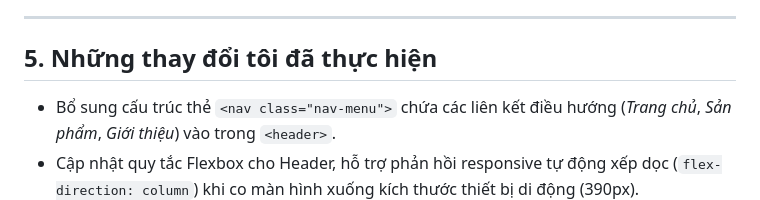
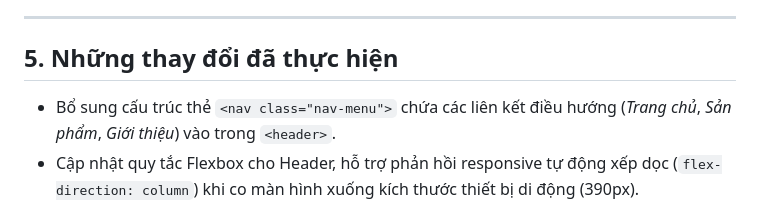
Before and after one commit to PhuongLeHong-UEH/ecommerce-ui-improvement, a Markdown page: README.md, the part around the change. Drawn GitHub-style.

Commit message:
Update README with project details and improvements

```diff
--- a/README.md
+++ b/README.md
@@ -39,7 +39,7 @@ Bài tập cá nhân Buổi 2 tiếp tục phát triển giao diện website th
 
 ---
 
-## 5. Những thay đổi tôi đã thực hiện
+## 5. Những thay đổi đã thực hiện
 * Bổ sung cấu trúc thẻ `<nav class="nav-menu">` chứa các liên kết điều hướng (*Trang chủ*, *Sản phẩm*, *Giới thiệu*) vào trong `<header>`.
 * Cập nhật quy tắc Flexbox cho Header, hỗ trợ phản hồi responsive tự động xếp dọc (`flex-direction: column`) khi co màn hình xuống kích thước thiết bị di động (390px).
 * Thiết lập hệ thống biến CSS (CSS Variables) ở `:root` để quản lý màu sắc đồng bộ (`--primary-color`, `--price-color`).
```
